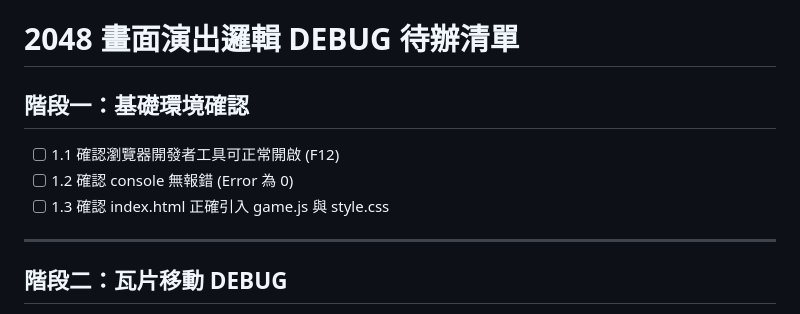
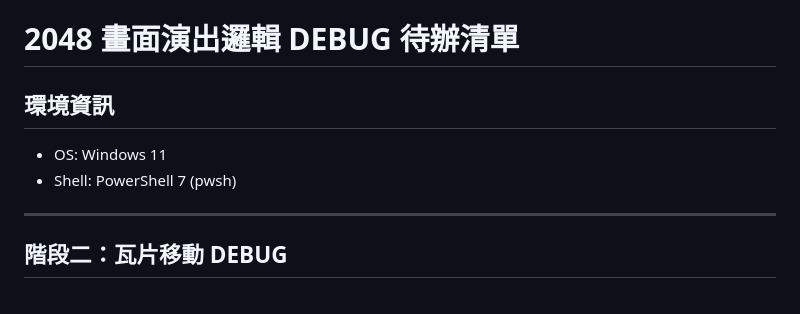
Before and after one commit to chiisen/2048, a Markdown page: DEBUG_TODO.md, the part around the change. GitHub-like rendering.

Commit message:
docs: add Windows environment config and update DEBUG_TODO

```diff
--- a/DEBUG_TODO.md
+++ b/DEBUG_TODO.md
@@ -1,10 +1,8 @@
 # 2048 畫面演出邏輯 DEBUG 待辦清單
 
-## 階段一：基礎環境確認
-
-- [ ] 1.1 確認瀏覽器開發者工具可正常開啟 (F12)
-- [ ] 1.2 確認 console 無報錯 (Error 為 0)
-- [ ] 1.3 確認 index.html 正確引入 game.js 與 style.css
+## 環境資訊
+- OS: Windows 11
+- Shell: PowerShell 7 (pwsh)
 
 ---
 
```
Also changed, not shown: Windows/GEMINI.md (added, +15 -0 lines).
